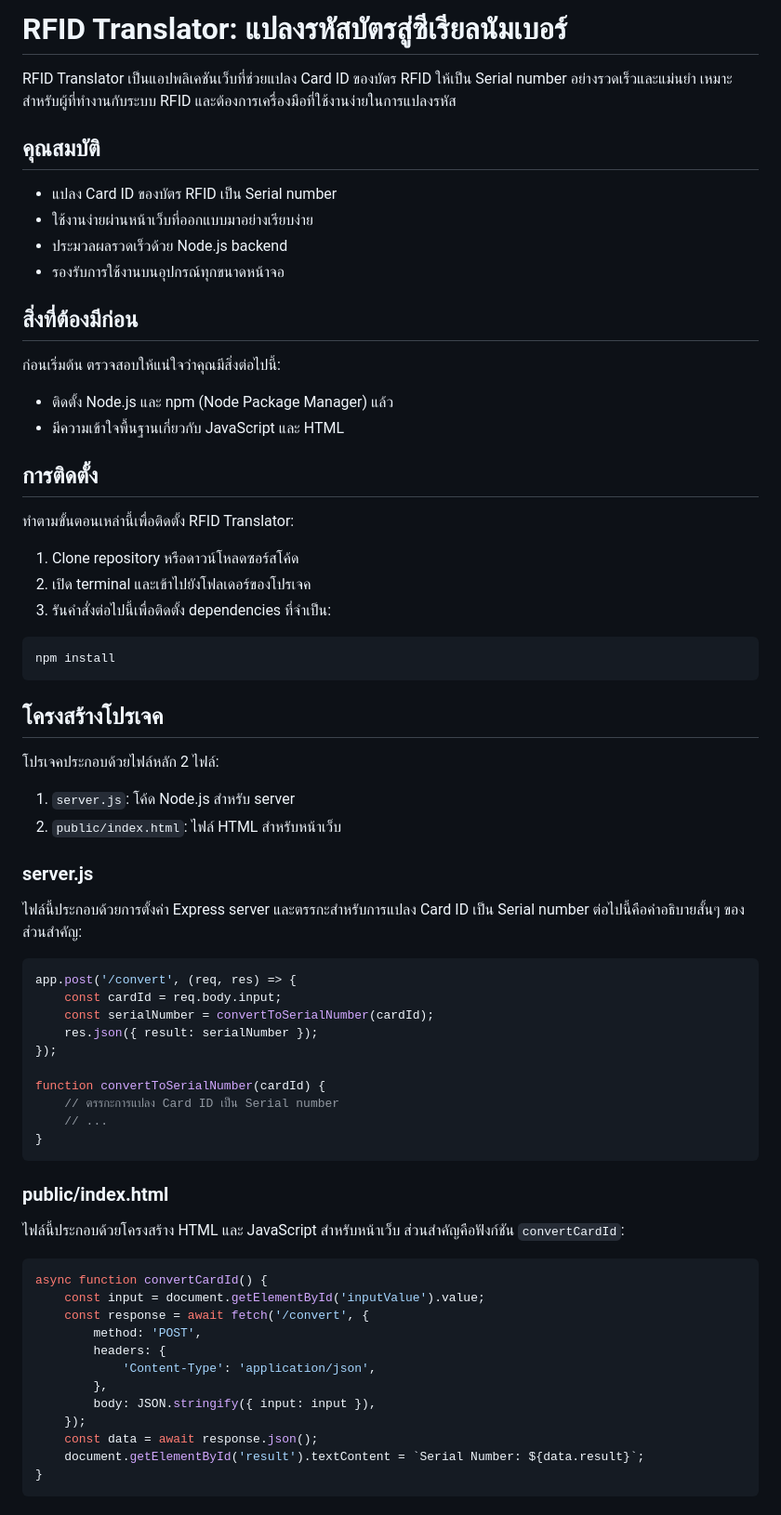
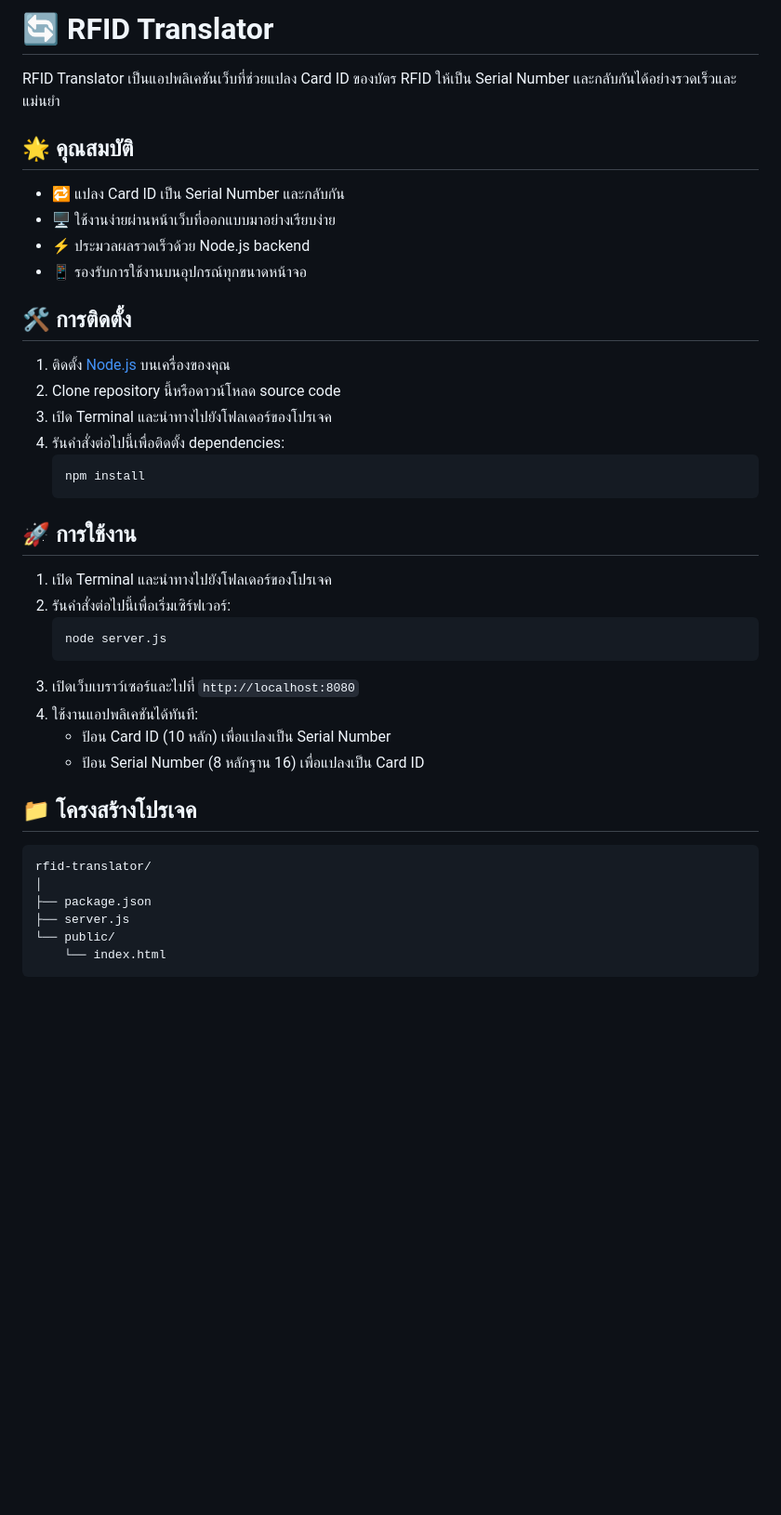
Before and after one commit to nuttkku/CardNumber-to-SerialNumber_RFID, a Markdown page: README.md, the part around one of its changes. Shown at 93% size. Drawn GitHub-style; blank space fills up the shorter version.

````diff
--- a/README.md
+++ b/README.md
@@ -1,73 +1,44 @@
-# RFID Translator: แปลงรหัสบัตรสู่ซีเรียลนัมเบอร์
+# 🔄 RFID Translator
 
-RFID Translator เป็นแอปพลิเคชันเว็บที่ช่วยแปลง Card ID ของบัตร RFID ให้เป็น Serial number อย่างรวดเร็วและแม่นยำ เหมาะสำหรับผู้ที่ทำงานกับระบบ RFID และต้องการเครื่องมือที่ใช้งานง่ายในการแปลงรหัส
+RFID Translator เป็นแอปพลิเคชันเว็บที่ช่วยแปลง Card ID ของบัตร RFID ให้เป็น Serial Number และกลับกันได้อย่างรวดเร็วและแม่นยำ
 
-## คุณสมบัติ
+## 🌟 คุณสมบัติ
 
-- แปลง Card ID ของบัตร RFID เป็น Serial number
-- ใช้งานง่ายผ่านหน้าเว็บที่ออกแบบมาอย่างเรียบง่าย
-- ประมวลผลรวดเร็วด้วย Node.js backend
-- รองรับการใช้งานบนอุปกรณ์ทุกขนาดหน้าจอ
+- 🔁 แปลง Card ID เป็น Serial Number และกลับกัน
+- 🖥️ ใช้งานง่ายผ่านหน้าเว็บที่ออกแบบมาอย่างเรียบง่าย
+- ⚡ ประมวลผลรวดเร็วด้วย Node.js backend
+- 📱 รองรับการใช้งานบนอุปกรณ์ทุกขนาดหน้าจอ
 
-## สิ่งที่ต้องมีก่อน
+## 🛠️ การติดตั้ง
 
-ก่อนเริ่มต้น ตรวจสอบให้แน่ใจว่าคุณมีสิ่งต่อไปนี้:
+1. ติดตั้ง [Node.js](https://nodejs.org/) บนเครื่องของคุณ
+2. Clone repository นี้หรือดาวน์โหลด source code
+3. เปิด Terminal และนำทางไปยังโฟลเดอร์ของโปรเจค
+4. รันคำสั่งต่อไปนี้เพื่อติดตั้ง dependencies:
+   ```
+   npm install
+   ```
 
-- ติดตั้ง Node.js และ npm (Node Package Manager) แล้ว
-- มีความเข้าใจพื้นฐานเกี่ยวกับ JavaScript และ HTML
+## 🚀 การใช้งาน
 
-## การติดตั้ง
+1. เปิด Terminal และนำทางไปยังโฟลเดอร์ของโปรเจค
+2. รันคำสั่งต่อไปนี้เพื่อเริ่มเซิร์ฟเวอร์:
+   ```
+   node server.js
+   ```
+3. เปิดเว็บเบราว์เซอร์และไปที่ `http://localhost:8080`
+4. ใช้งานแอปพลิเคชันได้ทันที:
+   - ป้อน Card ID (10 หลัก) เพื่อแปลงเป็น Serial Number
+   - ป้อน Serial Number (8 หลักฐาน 16) เพื่อแปลงเป็น Card ID
 
-ทำตามขั้นตอนเหล่านี้เพื่อติดตั้ง RFID Translator:
+## 📁 โครงสร้างโปรเจค
 
-1. Clone repository หรือดาวน์โหลดซอร์สโค้ด
-2. เปิด terminal และเข้าไปยังโฟลเดอร์ของโปรเจค
-3. รันคำสั่งต่อไปนี้เพื่อติดตั้ง dependencies ที่จำเป็น:
-
-```bash
-npm install
+```
+rfid-translator/
+│
+├── package.json
+├── server.js
+└── public/
+    └── index.html
 ```
 
-## โครงสร้างโปรเจค
-
-โปรเจคประกอบด้วยไฟล์หลัก 2 ไฟล์:
-
-1. `server.js`: โค้ด Node.js สำหรับ server
-2. `public/index.html`: ไฟล์ HTML สำหรับหน้าเว็บ
-
-### server.js
-
-ไฟล์นี้ประกอบด้วยการตั้งค่า Express server และตรรกะสำหรับการแปลง Card ID เป็น Serial number ต่อไปนี้คือคำอธิบายสั้นๆ ของส่วนสำคัญ:
-
-```javascript
-app.post('/convert', (req, res) => {
-    const cardId = req.body.input;
-    const serialNumber = convertToSerialNumber(cardId);
-    res.json({ result: serialNumber });
-});
-
-function convertToSerialNumber(cardId) {
-    // ตรรกะการแปลง Card ID เป็น Serial number
-    // ...
-}
-```
-
-### public/index.html
-
-ไฟล์นี้ประกอบด้วยโครงสร้าง HTML และ JavaScript สำหรับหน้าเว็บ ส่วนสำคัญคือฟังก์ชัน `convertCardId`:
-
-```javascript
-async function convertCardId() {
-    const input = document.getElementById('inputValue').value;
-    const response = await fetch('/convert', {
-        method: 'POST',
-        headers: {
-            'Content-Type': 'application/json',
-        },
-        body: JSON.stringify({ input: input }),
-    });
-    const data = await response.json();
-    document.getElementById('result').textContent = `Serial Number: ${data.result}`;
-}
-```
-
````
Also changed, not shown: other parts of README.md (+8 -23 lines).
